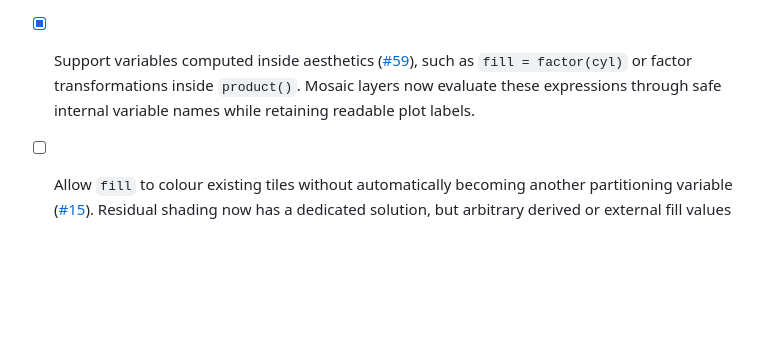
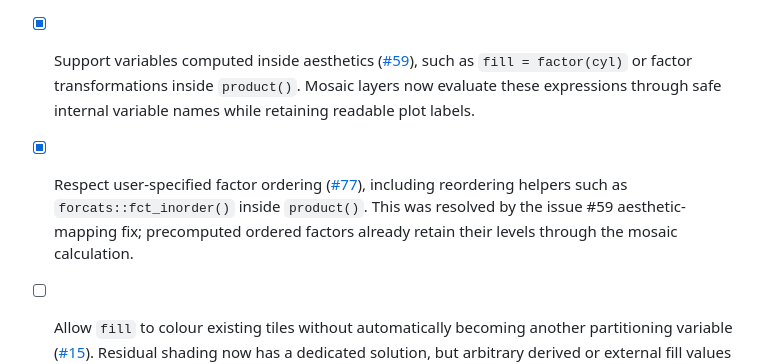
Before and after one commit to friendly/ggmosaic2, a Markdown page: issues/TASKS.md, the part around the change. Rendered like a GitHub page; blank space fills up the shorter version.

Commit message:
Solve issue #77 from `haleyjeppson/ggmosaic`
Factor reordering issue was already solved by fixes from issue #59 (support for variables computed inside `geom_mosaic()`)

```diff
--- a/issues/TASKS.md
+++ b/issues/TASKS.md
@@ -104,6 +104,12 @@ reviewed 2026-08-01. Issues already addressed in `ggmosaic2` are omitted (along
   `fill = factor(cyl)` or factor transformations inside `product()`. Mosaic layers now evaluate
   these expressions through safe internal variable names while retaining readable plot labels.
 
+- [X] Respect user-specified factor ordering
+  ([#77](https://github.com/haleyjeppson/ggmosaic/issues/77)), including reordering helpers such
+  as `forcats::fct_inorder()` inside `product()`. This was resolved by the issue #59 aesthetic-
+  mapping fix; precomputed ordered factors already retain their levels through the mosaic
+  calculation.
+
 - [ ] Allow `fill` to colour existing tiles without automatically becoming another partitioning
   variable ([#15](https://github.com/haleyjeppson/ggmosaic/issues/15)). Residual shading now has
   a dedicated solution, but arbitrary derived or external fill values can still introduce
```
